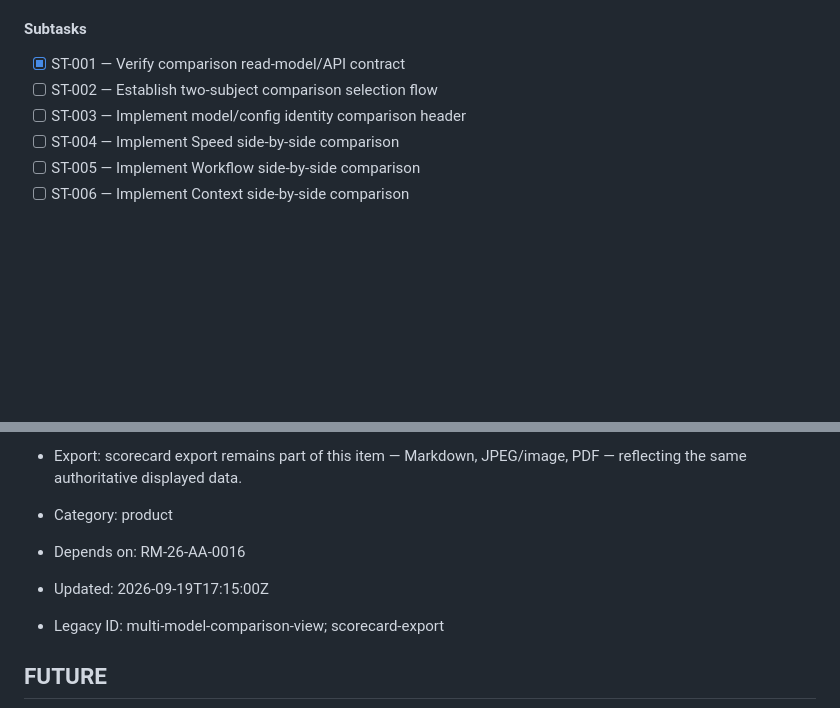
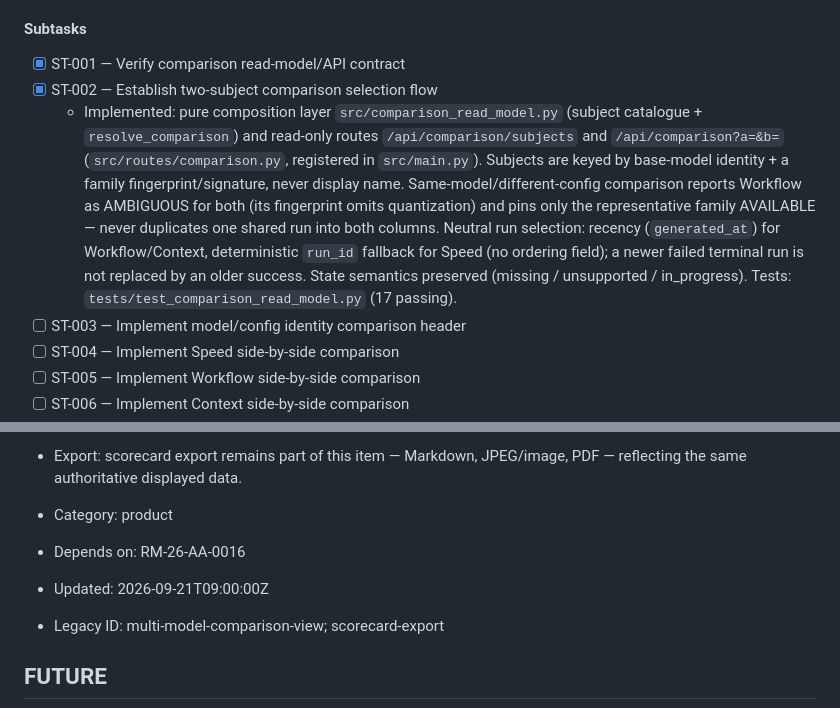
Before and after one commit to Flynth17/solo-dev-llm-bench, a Markdown page: docs/ROADMAP.md, 2 parts joined by grey strips. Rendered like a GitHub page; blank space fills up the shorter version.

Commit message:
docs: check ST-002 (two-subject comparison selection flow established)

```diff
--- a/docs/ROADMAP.md
+++ b/docs/ROADMAP.md
@@ -15,7 +15,17 @@ Side-by-side comparison of exactly two selectable model/configurations across ev
 #### Subtasks
 
 - [x] ST-001 — Verify comparison read-model/API contract
-- [ ] ST-002 — Establish two-subject comparison selection flow
+- [x] ST-002 — Establish two-subject comparison selection flow
+  - Implemented: pure composition layer `src/comparison_read_model.py` (subject catalogue +
+    `resolve_comparison`) and read-only routes `/api/comparison/subjects` and `/api/comparison?a=&b=`
+    (`src/routes/comparison.py`, registered in `src/main.py`). Subjects are keyed by base-model
+    identity + a family fingerprint/signature, never display name. Same-model/different-config
+    comparison reports Workflow as AMBIGUOUS for both (its fingerprint omits quantization) and pins
+    only the representative family AVAILABLE — never duplicates one shared run into both columns.
+    Neutral run selection: recency (`generated_at`) for Workflow/Context, deterministic `run_id`
+    fallback for Speed (no ordering field); a newer failed terminal run is not replaced by an older
+    success. State semantics preserved (missing / unsupported / in_progress). Tests:
+    `tests/test_comparison_read_model.py` (17 passing).
 - [ ] ST-003 — Implement model/config identity comparison header
 - [ ] ST-004 — Implement Speed side-by-side comparison
 - [ ] ST-005 — Implement Workflow side-by-side comparison
@@ -39,7 +49,7 @@ Side-by-side comparison of exactly two selectable model/configurations across ev
 
 - Category: product
 - Depends on: RM-26-AA-0016
-- Updated: 2026-09-19T17:15:00Z
+- Updated: 2026-09-21T09:00:00Z
 - Legacy ID: multi-model-comparison-view; scorecard-export
 
 ## FUTURE
```
